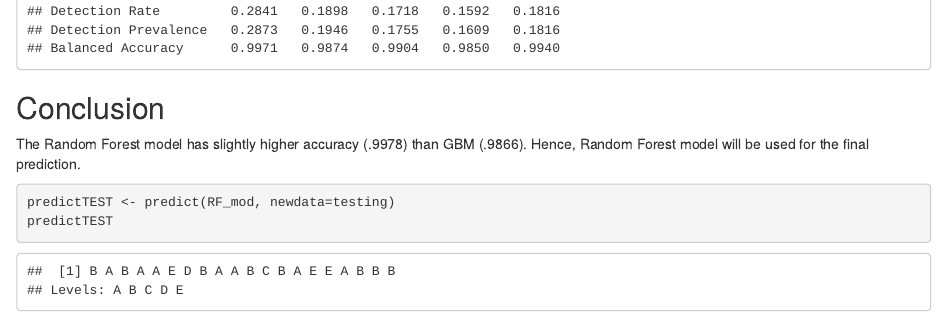
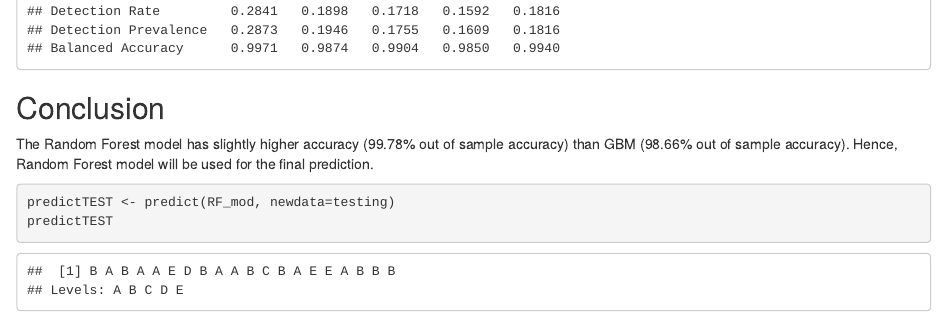
Before and after one commit to jrthetiger/practical_ml_week4, an R Markdown document (practical_ml_project.Rmd): the page in a window 1100 px wide, from 4540 px down. The pictures show the output file practical_ml_project.html that the author committed with the source, opened offline.

Commit message:
Upload ML Project rmd and html

````diff
--- a/practical_ml_project.Rmd
+++ b/practical_ml_project.Rmd
@@ -103,7 +103,8 @@ conf_GBM
 ```
 
 ## Conclusion
-The Random Forest model has slightly higher accuracy (.9978) than GBM (.9866). Hence, Random Forest model will be used for the final prediction.
+
+The Random Forest model has slightly higher accuracy (99.78% out of sample accuracy) than GBM (98.66% out of sample accuracy). Hence, Random Forest model will be used for the final prediction.
 
 ```{r predict, echo=T}
 predictTEST <- predict(RF_mod, newdata=testing)
````
Also changed, not shown: practical_ml_project.html.
